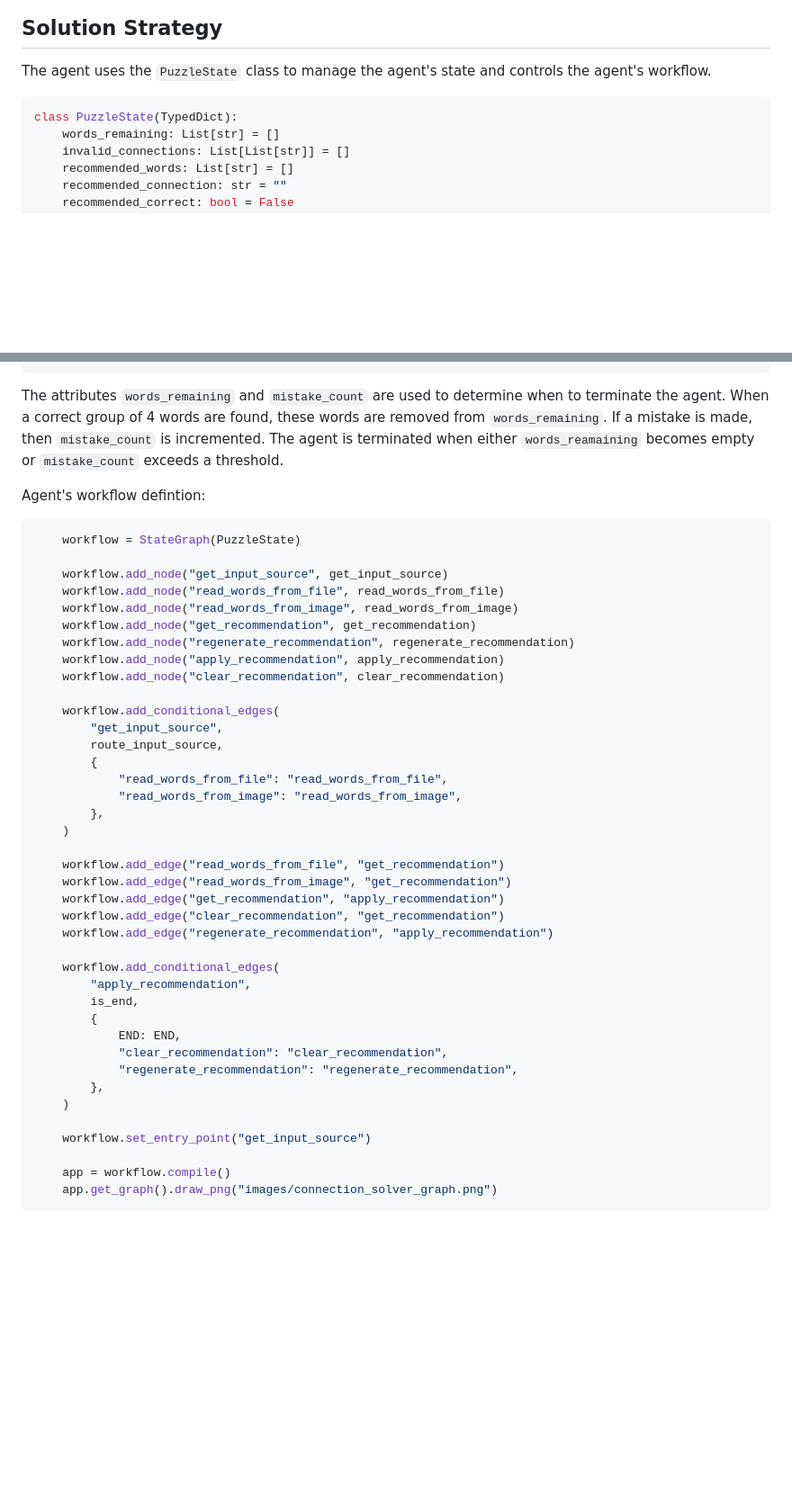
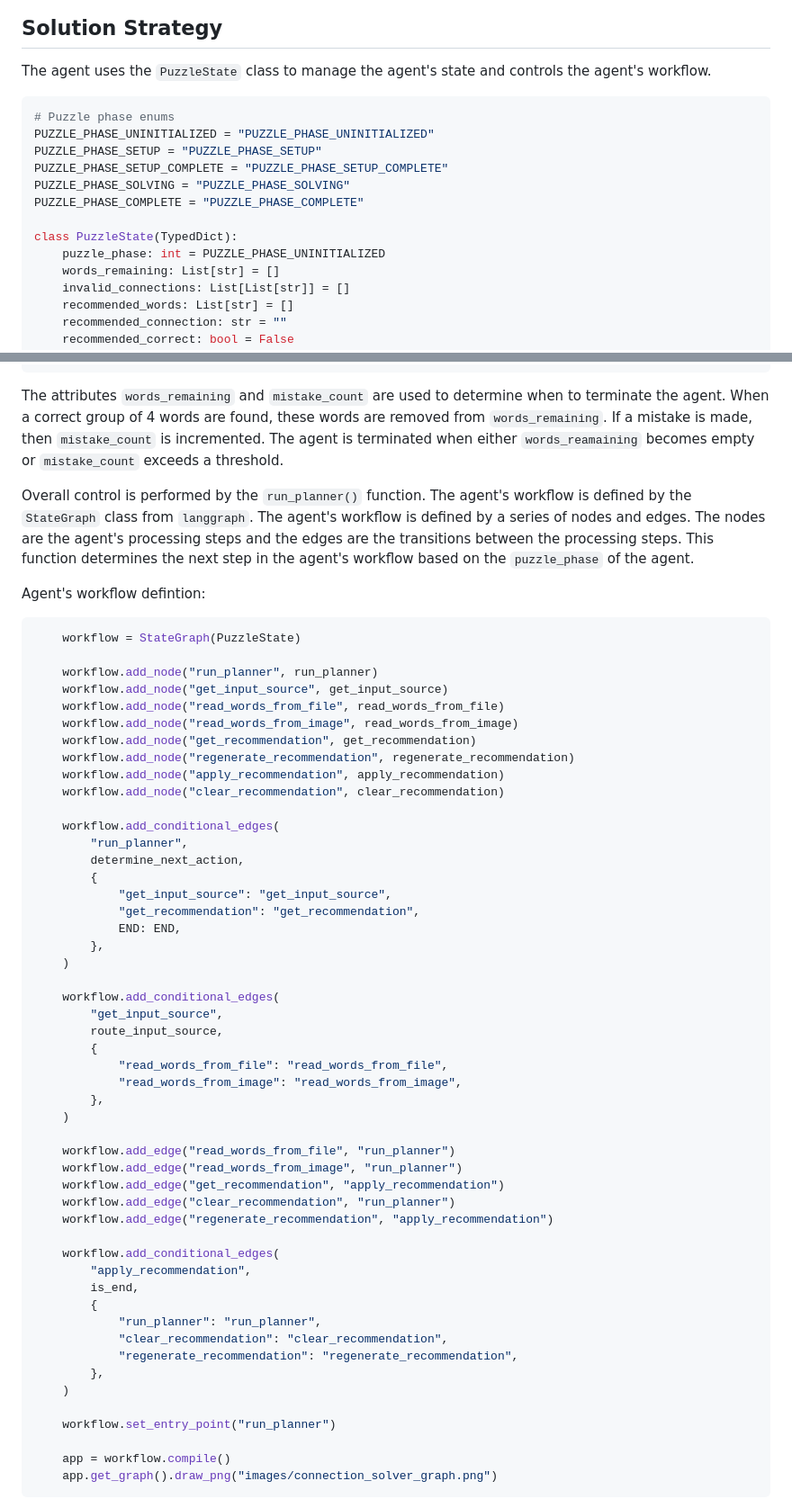
Before and after one commit to jimthompson5802/connection_solver, a Markdown page: README.md, 2 parts joined by grey strips. Shown at 90% size. Rendered like a GitHub page; blank space fills up the shorter version.

Commit message:
doc: update for Planner module

````diff
--- a/README.md
+++ b/README.md
@@ -12,7 +12,15 @@ Connections is a word game that challenges players to find themes between words.
 ## Solution Strategy
 The agent uses the `PuzzleState` class to manage the agent's state and controls the agent's workflow.
 ```python
+# Puzzle phase enums
+PUZZLE_PHASE_UNINITIALIZED = "PUZZLE_PHASE_UNINITIALIZED"
+PUZZLE_PHASE_SETUP = "PUZZLE_PHASE_SETUP"
+PUZZLE_PHASE_SETUP_COMPLETE = "PUZZLE_PHASE_SETUP_COMPLETE"
+PUZZLE_PHASE_SOLVING = "PUZZLE_PHASE_SOLVING"
+PUZZLE_PHASE_COMPLETE = "PUZZLE_PHASE_COMPLETE"
+
 class PuzzleState(TypedDict):
+    puzzle_phase: int = PUZZLE_PHASE_UNINITIALIZED
     words_remaining: List[str] = []
     invalid_connections: List[List[str]] = []
     recommended_words: List[str] = []
@@ -29,10 +37,13 @@ class PuzzleState(TypedDict):
 ```
 The attributes `words_remaining` and `mistake_count` are used to determine when to terminate the agent.  When a correct group of 4 words are found, these words are removed from `words_remaining`.  If a mistake is made, then `mistake_count` is incremented.  The agent is terminated when either `words_reamaining` becomes empty or  `mistake_count` exceeds a threshold.
 
+Overall control is performed by the `run_planner()` function.  The agent's workflow is defined by the `StateGraph` class from `langgraph`.  The agent's workflow is defined by a series of nodes and edges.  The nodes are the agent's processing steps and the edges are the transitions between the processing steps.  This function determines the next step in the agent's workflow based on the `puzzle_phase` of the agent.
+
 Agent's workflow defintion:
 ```python
     workflow = StateGraph(PuzzleState)
 
+    workflow.add_node("run_planner", run_planner)
     workflow.add_node("get_input_source", get_input_source)
     workflow.add_node("read_words_from_file", read_words_from_file)
     workflow.add_node("read_words_from_image", read_words_from_image)
@@ -40,6 +51,16 @@ Agent's workflow defintion:
     workflow.add_node("regenerate_recommendation", regenerate_recommendation)
     workflow.add_node("apply_recommendation", apply_recommendation)
     workflow.add_node("clear_recommendation", clear_recommendation)
+
+    workflow.add_conditional_edges(
+        "run_planner",
+        determine_next_action,
+        {
+            "get_input_source": "get_input_source",
+            "get_recommendation": "get_recommendation",
+            END: END,
+        },
+    )
 
     workflow.add_conditional_edges(
         "get_input_source",
@@ -50,23 +71,23 @@ Agent's workflow defintion:
         },
     )
 
-    workflow.add_edge("read_words_from_file", "get_recommendation")
-    workflow.add_edge("read_words_from_image", "get_recommendation")
+    workflow.add_edge("read_words_from_file", "run_planner")
+    workflow.add_edge("read_words_from_image", "run_planner")
     workflow.add_edge("get_recommendation", "apply_recommendation")
-    workflow.add_edge("clear_recommendation", "get_recommendation")
+    workflow.add_edge("clear_recommendation", "run_planner")
     workflow.add_edge("regenerate_recommendation", "apply_recommendation")
 
     workflow.add_conditional_edges(
         "apply_recommendation",
         is_end,
         {
-            END: END,
+            "run_planner": "run_planner",
             "clear_recommendation": "clear_recommendation",
             "regenerate_recommendation": "regenerate_recommendation",
         },
     )
 
-    workflow.set_entry_point("get_input_source")
+    workflow.set_entry_point("run_planner")
 
     app = workflow.compile()
     app.get_graph().draw_png("images/connection_solver_graph.png")
````
